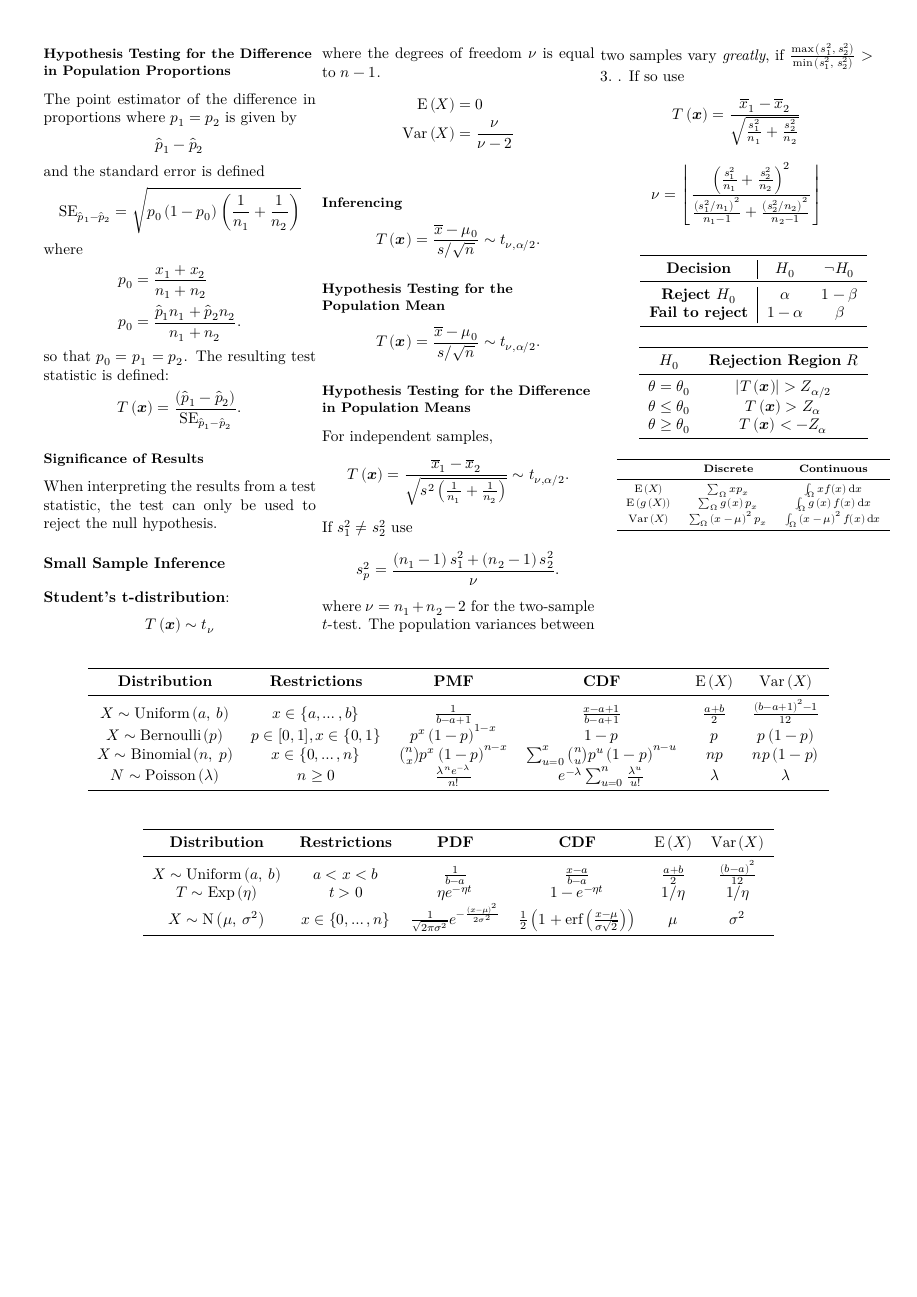
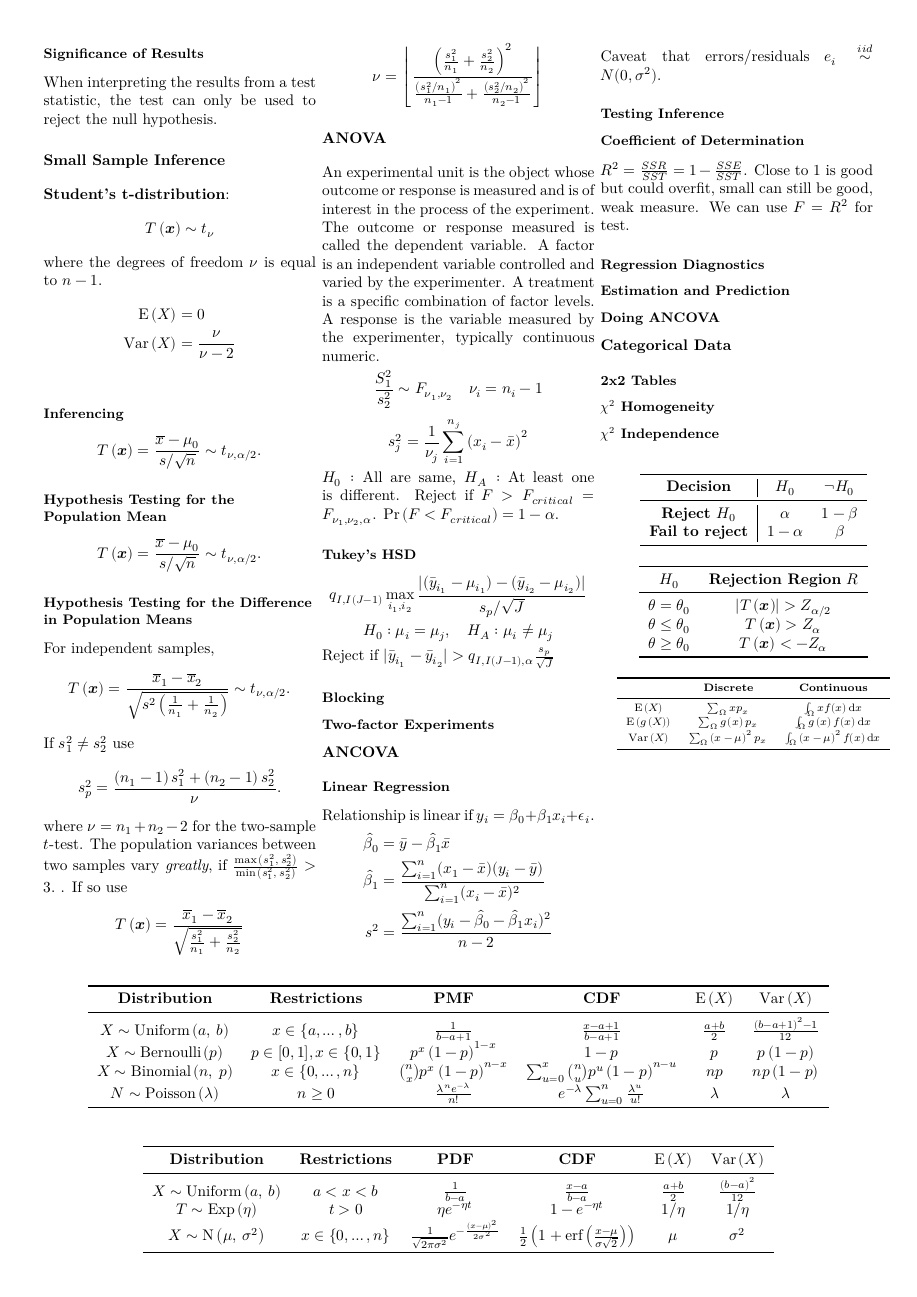
Before and after one commit to Tarang74/MXB107, a LaTeX problem sheet (MXB107 Exam Notes.tex): page 4 of 4. The pictures show the PDF file MXB107 Exam Notes.pdf that the author committed with the source.

Commit message:
Add headings for remaining content, add some content

```diff
--- a/MXB107 Exam Notes.tex
+++ b/MXB107 Exam Notes.tex
@@ -611,6 +612,55 @@ The population variances between two samples vary \textit{greatly}, if
 \end{equation*}
 
 
+\section{ANOVA}
+An experimental unit is the object whose outcome or response is measured and is of interest in the process of the experiment.
+The outcome or response measured is called the dependent variable.
+A factor is an independent variable controlled and varied by the experimenter.
+A treatment is a specific combination of factor levels.
+A response is the variable measured by the experimenter, typically continuous numeric.
+\[
+    \frac{S^2_1}{s^2_2} \sim F_{\nu_1,\nu_2} \quad \nu_i=n_i-1
+\]
+\[
+    s^2_j = \frac{1}{\nu_j} \sum_{i=1}^{n_j} \left( x_i - \bar{x} \right)^2
+\]
+\(H_0:\) All are same, \(H_A:\) At least one is different.
+Reject if \(F>F_{critical}=F_{\nu_1,\nu_2,\alpha}\).
+\(\Pr\left( F<F_{critical} \right)=1-\alpha\).
+\subsection{Tukey's HSD}
+\[
+    q_{I,I(J-1)}\max_{i_1,i_2}\frac{|(\bar{y}_{i_1}-\mu_{i_1})-(\bar{y}_{i_2}-\mu_{i_2})|}{s_p/\sqrt{J}}
+\]
+\[
+    H_0: \mu_i = \mu_j, \quad H_A: \mu_i \ne \mu_j
+\]
+Reject if \(|\bar{y}_{i_1}-\bar{y}_{i_2}|>q_{I,I(J-1),\alpha}\frac{s_p}{\sqrt{J}}\)
+\subsection{Blocking}
+\subsection{Two-factor Experiments}
+\section{ANCOVA}
+\subsection{Linear Regression}
+Relationship is linear if \(y_i = \beta_0+\beta_1x_i+\epsilon_i\).
+\begin{align*}
+    \hat{\beta}_0 & = \bar{y}-\hat{\beta}_1\bar{x}\\
+    \hat{\beta}_1 & =
+    \frac{\sum_{i=1}^n(x_1-\bar{x})(y_i-\bar{y})}{\sum_{i=1}^n(x_i-\bar{x})^2}\\
+    s^2 & =
+    \frac{\sum_{i=1}^n(y_i-\hat{\beta}_0-\hat{\beta}_1x_i)^2}{n-2}
+\end{align*}
+Caveat that errors/residuals \(e_i\stackrel{iid}{\sim}N(0,\sigma^2)\).
+\subsection{Testing Inference}
+\subsection{Coefficient of Determination}
+\(R^2 = \frac{SSR}{SST} = 1-\frac{SSE}{SST}\).
+Close to 1 is good but could overfit, small can still be good, weak measure.
+We can use \(F=R^2\) for test.
+\subsection{Regression Diagnostics}
+\subsection{Estimation and Prediction}
+\subsection{Doing ANCOVA}
+\section{Categorical Data}
+\subsection{2x2 Tables}
+\subsection{\texorpdfstring{\(\chi^2\)}{Chi-Squared} Homogeneity}
+\subsection{\texorpdfstring{\(\chi^2\)}{Chi-Squared} Independence}
+
 \begin{minipage}{70mm}
 \begin{table}[H]
     \centering
```
Also changed, not shown: MXB107 Exam Notes.pdf, MXB107 Exam Notes.tex (31 more changed lines).
